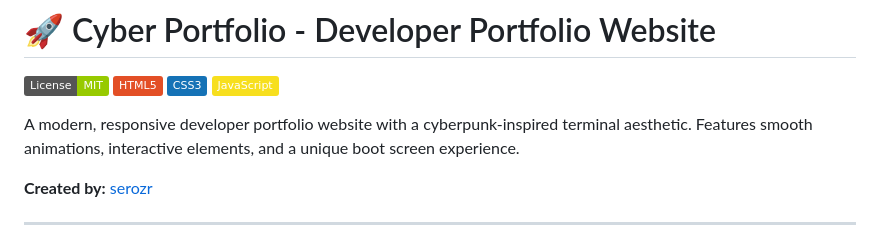
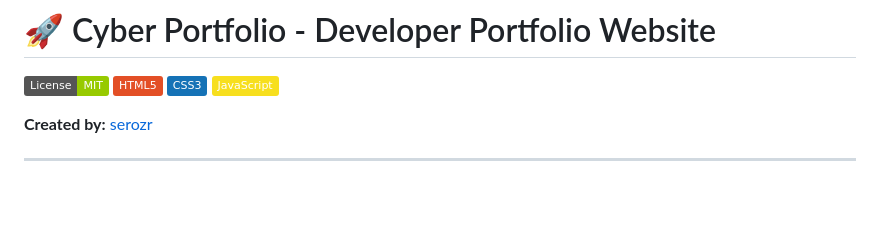
Before and after one commit to serozr/cyber-portfolio, a Markdown page: README.md, the part around the change. GitHub-like rendering; badges without logos; blank space fills up the shorter version.

Commit message:
✨Change (v1.0.6)
Removed description of the portfolio website.

```diff
--- a/README.md
+++ b/README.md
@@ -5,7 +5,6 @@
 [![CSS3](https://img.shields.io/badge/CSS3-1572B6?logo=css3&logoColor=white)](https://developer.mozilla.org/en-US/docs/Web/CSS)
 [![JavaScript](https://img.shields.io/badge/JavaScript-F7DF1E?logo=javascript&logoColor=black)](https://developer.mozilla.org/en-US/docs/Web/JavaScript)
 
-A modern, responsive developer portfolio website with a cyberpunk-inspired terminal aesthetic. Features smooth animations, interactive elements, and a unique boot screen experience.
 
 **Created by:** [serozr](https://github.com/serozr)
 
```
